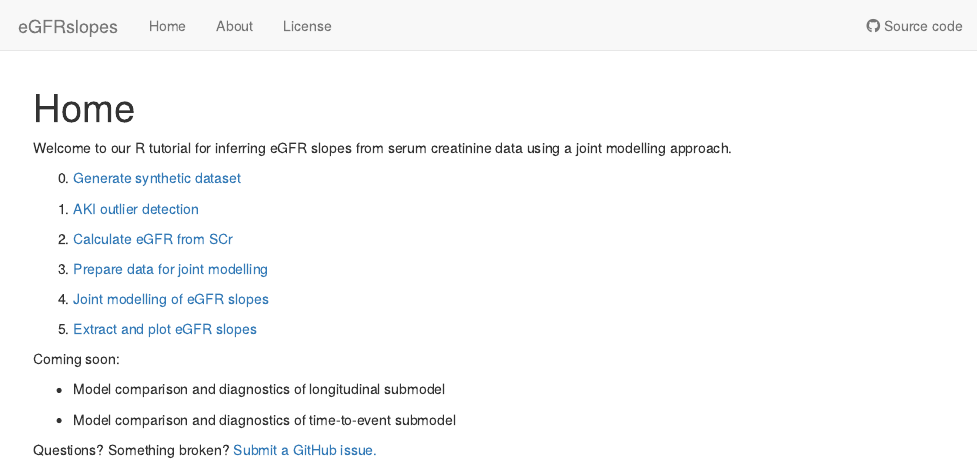
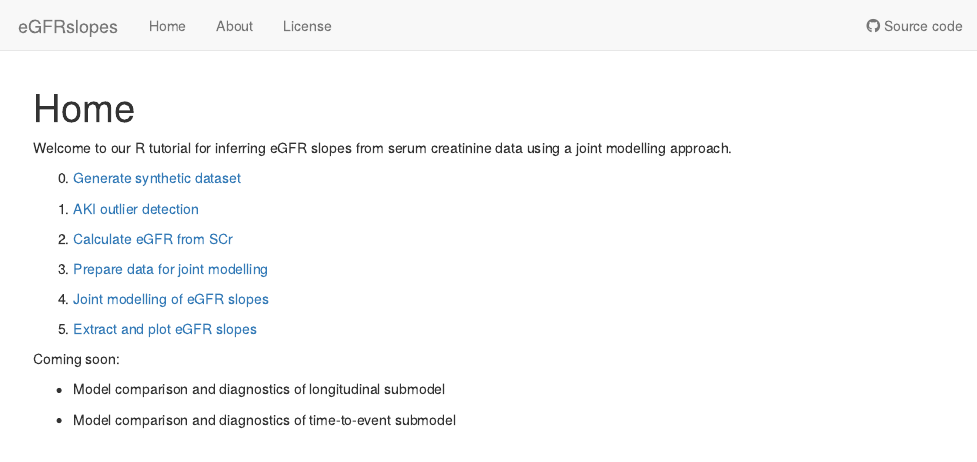
Before and after one commit to saezlab/eGFRslopes, an R Markdown document (analysis/index.Rmd): the page in a window 1100 px wide, from its top. Rendered offline with R 4.5, knitr and Pandoc, with nearby package versions; drawn as R Markdown's standard HTML page in place of the format the file asks for.

Commit message:
Remove broken link

```diff
--- a/analysis/index.Rmd
+++ b/analysis/index.Rmd
@@ -27,6 +27,3 @@ Coming soon:
 - Model comparison and diagnostics of longitudinal submodel
 
 - Model comparison and diagnostics of time-to-event submodel
-
-
-Questions? Something broken? [Submit a GitHub issue.](https://github.com/saezlab/eGFRslopes/issues)
```
